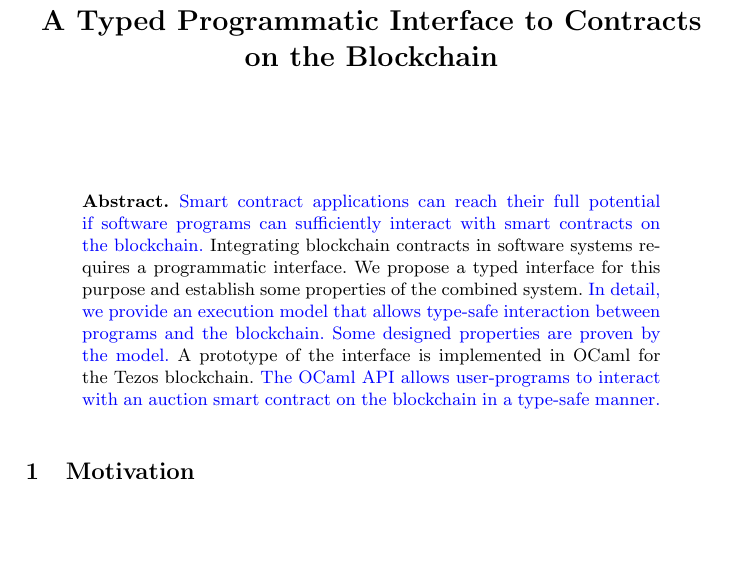
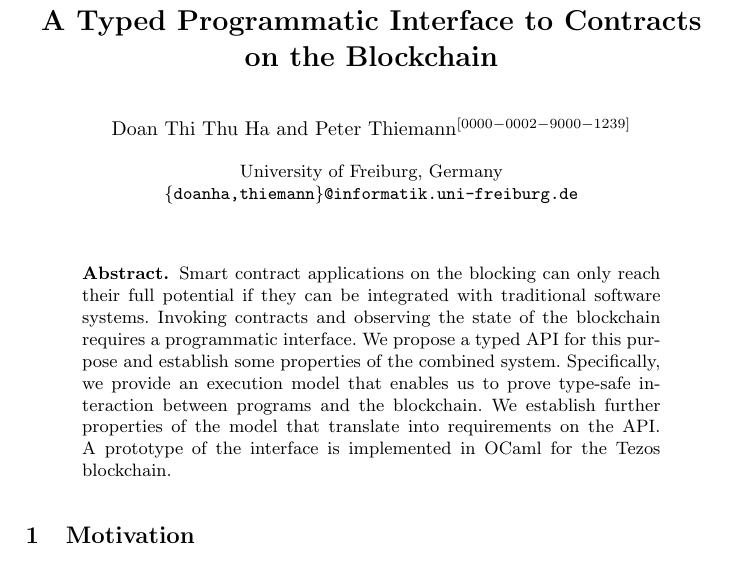
Before and after one commit to proglang/tezos-project, a LaTeX paper (papers/execution-model/model.tex): part of page 1 of 13, cut so that both start at the same text, the shorter picture padded with empty space. Compiled offline with pdfLaTeX.

Commit message:
abstract

```diff
--- a/papers/execution-model/model.tex
+++ b/papers/execution-model/model.tex
@@ -14,18 +14,28 @@
 
 \title{A Typed Programmatic Interface to Contracts on the Blockchain}
 
-\author{}
-\institute{}
+\author{Doan Thi Thu Ha \and
+Peter Thiemann\orcidID{0000-0002-9000-1239}}
+\institute{University of Freiburg, Germany\\
+\email{\{doanha,thiemann\}@informatik.uni-freiburg.de}
+}
 
 \date{\today}
 
 \begin{document}
 \maketitle
 \pagestyle{plain}
-\begin{abstract} {\color{blue} Smart contract applications can reach their full potential if software programs can sufficiently interact with smart contracts on the blockchain.}
-  Integrating blockchain contracts in software systems requires a
-  programmatic interface. We propose a typed interface for this purpose and establish some properties of the combined system. {\color{blue} In detail, we provide an execution model that allows type-safe interaction between programs and the blockchain. Some designed properties are proven by the model.} A
-  prototype of the interface is implemented in OCaml for the Tezos blockchain.  {\color{blue} The OCaml API allows user-programs to interact with an auction smart contract on the blockchain in a type-safe manner.}
+\begin{abstract}
+  Smart contract applications on the blocking can only reach their full potential if
+  they can be integrated with traditional software systems. Invoking
+  contracts and observing the state of the blockchain requires a
+  programmatic interface. We propose a typed API for this
+  purpose and establish some properties of the combined
+  system. Specifically, we provide an execution model that
+  enables us to prove type-safe interaction between programs and the
+  blockchain. We establish further properties of the model that
+  translate into requirements on the API. A prototype of the interface
+  is implemented in OCaml for the Tezos blockchain.
 \end{abstract}
 
 \section{Motivation}
```
